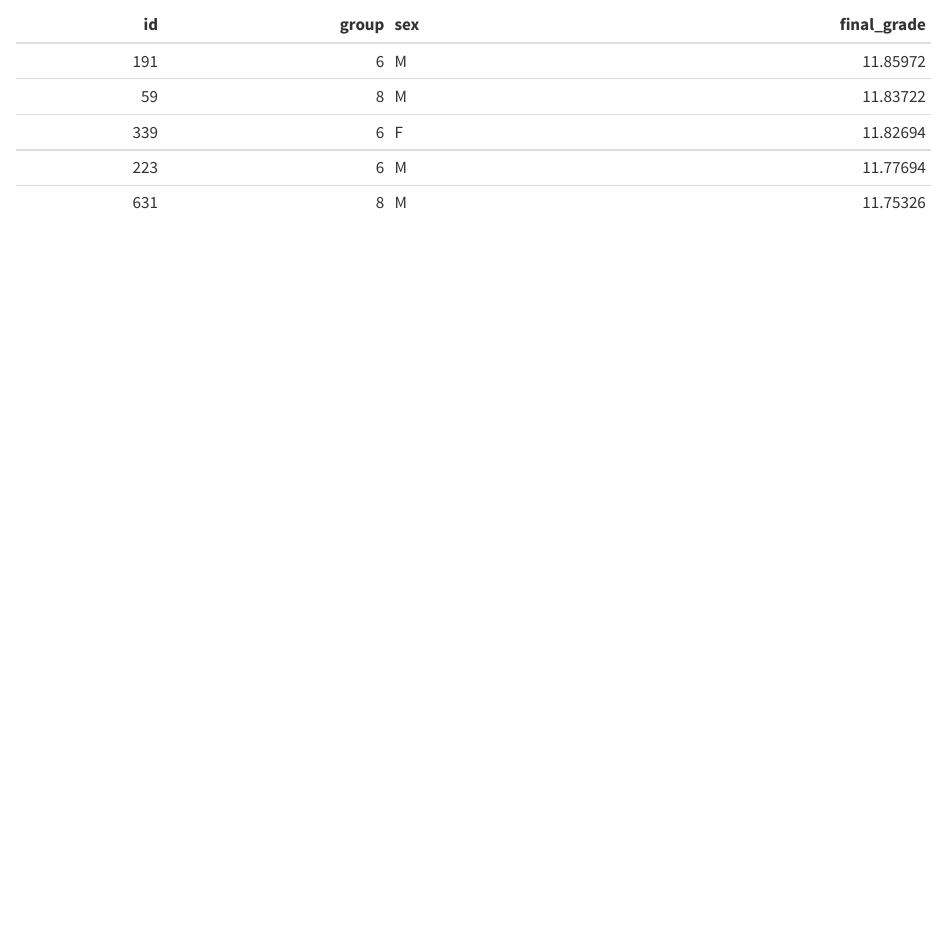
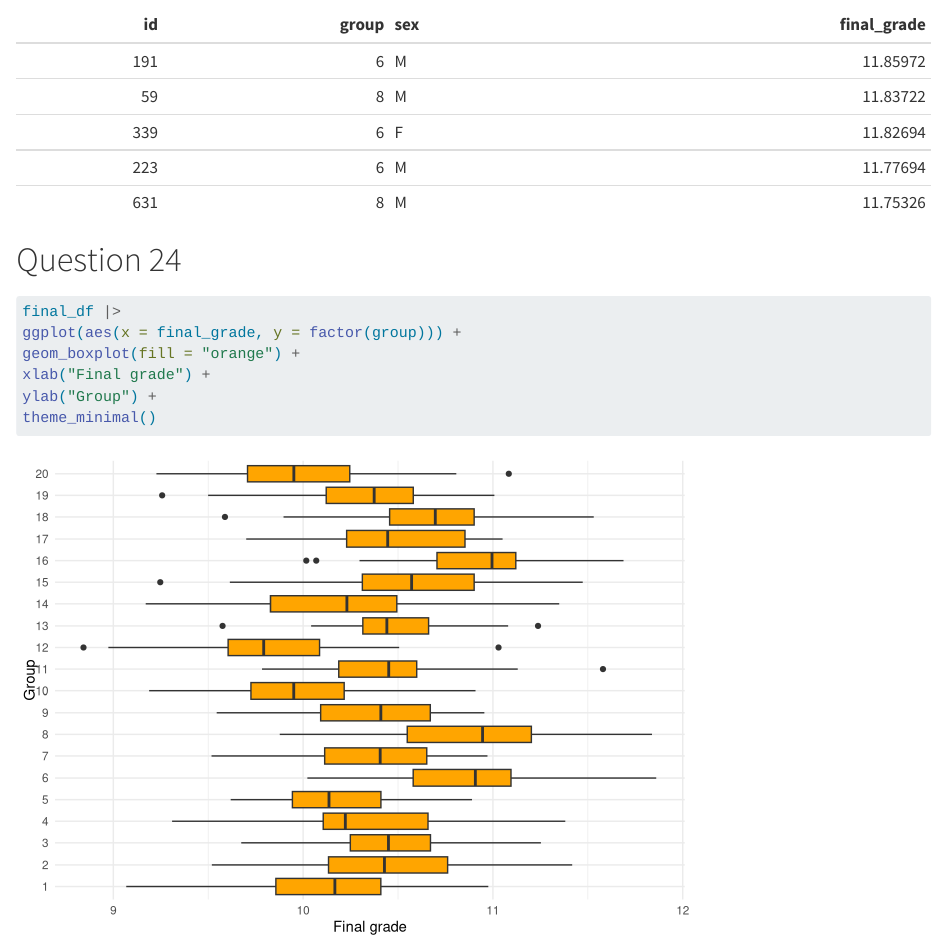
Before and after one commit to bondrzr/lab-grades, a Quarto document (Vasile_Draganescu_Popovici.qmd): the page in a window 1100 px wide, from 15550 px down. Rendered offline with R 4.5, knitr and Pandoc in place of Quarto, with nearby package versions; some code elsewhere in the file could not run offline.

Commit message:
Question 24

````diff
--- a/Vasile_Draganescu_Popovici.qmd
+++ b/Vasile_Draganescu_Popovici.qmd
@@ -267,3 +267,12 @@ arrange(desc(final_grade)) |>
 slice_head(n = 5) |>
 knitr::kable()
 ```
+# Question 24
+```{r}
+final_df |>
+ggplot(aes(x = final_grade, y = factor(group))) +
+geom_boxplot(fill = "orange") +
+xlab("Final grade") +
+ylab("Group") +
+theme_minimal()
+```
````
